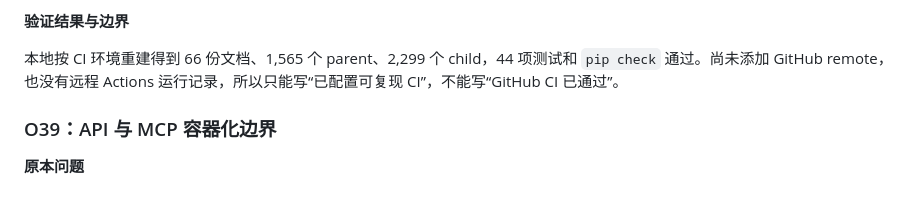
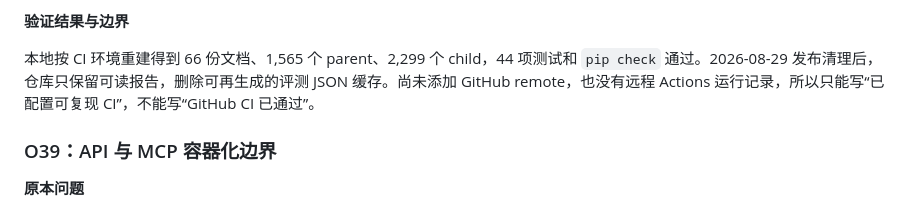
Before and after one commit to yushangcan/JurisRAG, a Markdown page: docs/RAG优化全记录.md, the part around the change. Rendered like a GitHub page.

```diff
--- a/docs/RAG优化全记录.md
+++ b/docs/RAG优化全记录.md
@@ -744,7 +744,7 @@ Agent 已有轮数、工具数、模型数和纠正数预算，也能在 MCP 不
 
 **验证结果与边界**
 
-本地按 CI 环境重建得到 66 份文档、1,565 个 parent、2,299 个 child，44 项测试和 `pip check` 通过。尚未添加 GitHub remote，也没有远程 Actions 运行记录，所以只能写“已配置可复现 CI”，不能写“GitHub CI 已通过”。
+本地按 CI 环境重建得到 66 份文档、1,565 个 parent、2,299 个 child，44 项测试和 `pip check` 通过。2026-08-29 发布清理后，仓库只保留可读报告，删除可再生成的评测 JSON 缓存。尚未添加 GitHub remote，也没有远程 Actions 运行记录，所以只能写“已配置可复现 CI”，不能写“GitHub CI 已通过”。
 
 ### O39：API 与 MCP 容器化边界
 
```
Also changed, not shown: README.md (+1 -1 lines).
